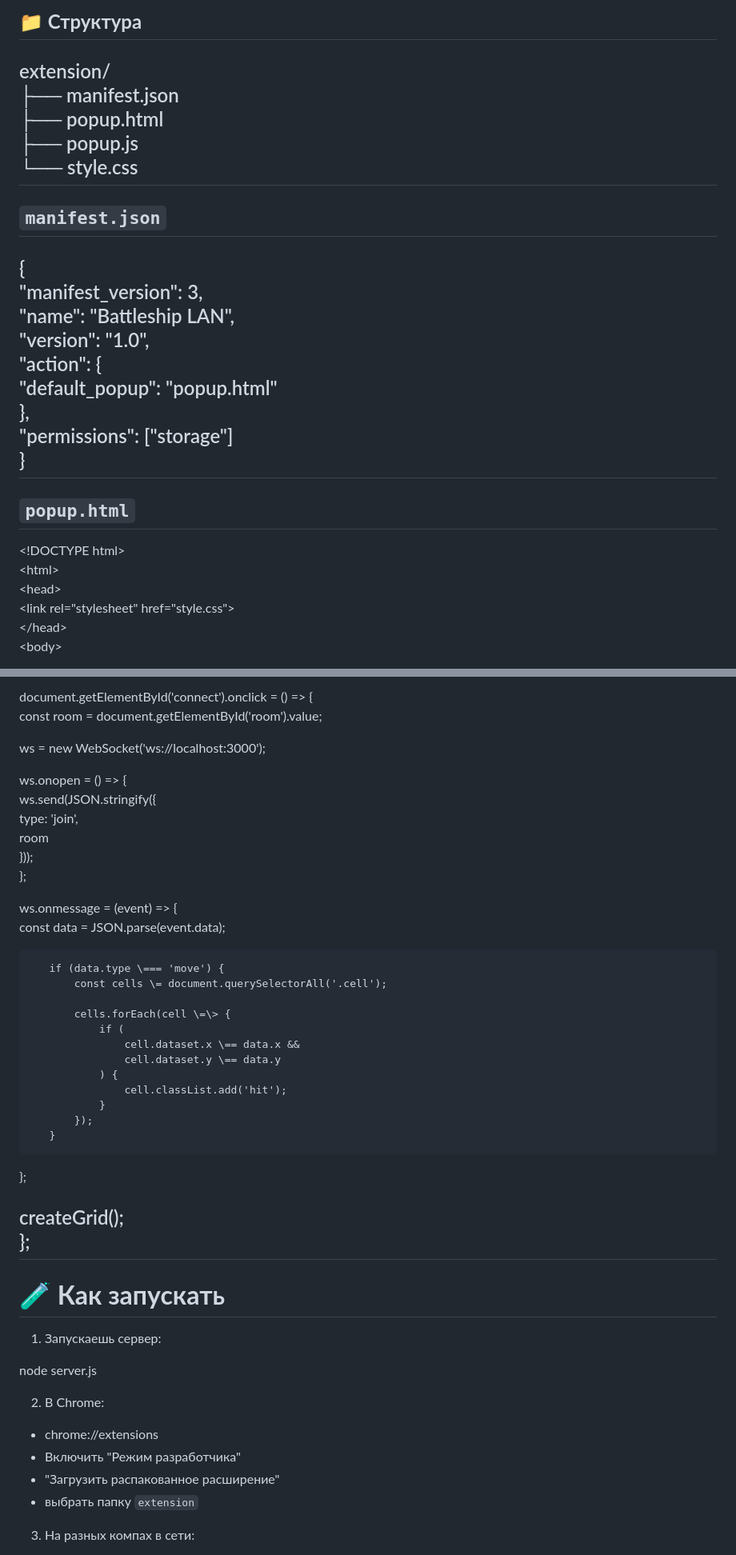
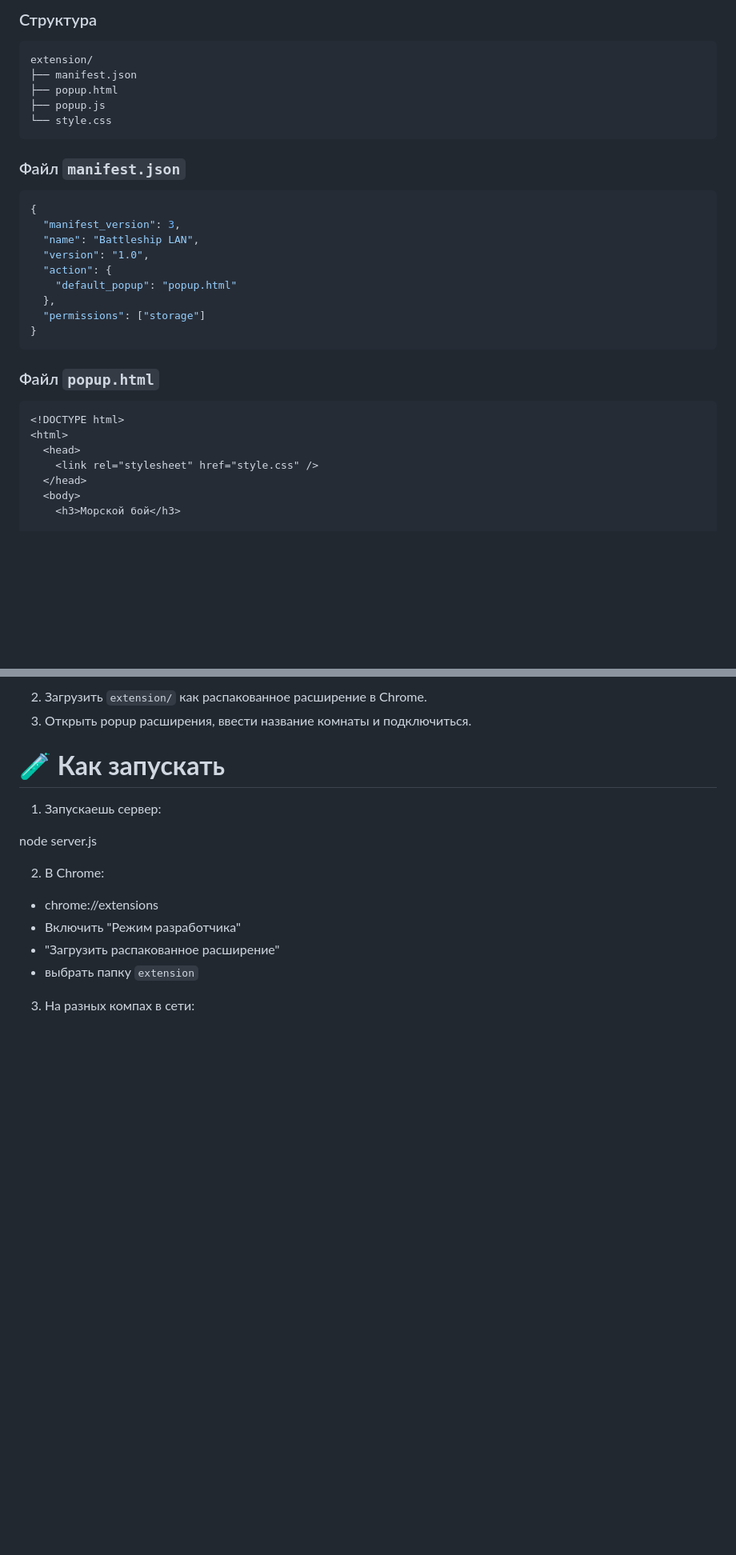
Before and after one commit to Asondi-di/battleship, a Markdown page: docs/plan.md, 2 parts joined by grey strips. Shown at 80% size. Rendered like a GitHub page; blank space fills up the shorter version.

````diff
--- a/docs/plan.md
+++ b/docs/plan.md
@@ -86,32 +94,36 @@ function broadcast(room, data) {
 
-## **📁 Структура**
+### Структура
 
+```text
 extension/
 ├── manifest.json
 ├── popup.html
 ├── popup.js
 └── style.css
----
+```
 
-## **`manifest.json`**
+### Файл `manifest.json`
 
+```json
 {
- "manifest\_version": 3,
- "name": "Battleship LAN",
- "version": "1.0",
- "action": {
-   "default\_popup": "popup.html"
- },
- "permissions": \["storage"\]
+  "manifest_version": 3,
+  "name": "Battleship LAN",
+  "version": "1.0",
+  "action": {
+    "default_popup": "popup.html"
+  },
+  "permissions": ["storage"]
 }
----
+```
 
-## **`popup.html`**
+### Файл `popup.html`
 
-\<\!DOCTYPE html\>
-\<html\>
-\<head\>
-\<link rel="stylesheet" href="style.css"\>
-\</head\>
-\<body\>
+```html
+<!DOCTYPE html>
+<html>
+  <head>
+    <link rel="stylesheet" href="style.css" />
+  </head>
+  <body>
+    <h3>Морской бой</h3>
 
@@ -182,35 +239,5 @@ function createGrid() {
-document.getElementById('connect').onclick \= () \=\> {
-   const room \= document.getElementById('room').value;
-
-   ws \= new WebSocket('ws://localhost:3000');
-
-   ws.onopen \= () \=\> {
-       ws.send(JSON.stringify({
-           type: 'join',
-           room
-       }));
-   };
-
-   ws.onmessage \= (event) \=\> {
-       const data \= JSON.parse(event.data);
-
-       if (data.type \=== 'move') {
-           const cells \= document.querySelectorAll('.cell');
-
-           cells.forEach(cell \=\> {
-               if (
-                   cell.dataset.x \== data.x &&
-                   cell.dataset.y \== data.y
-               ) {
-                   cell.classList.add('hit');
-               }
-           });
-       }
-   };
-
-   createGrid();
-};
----
+2. Загрузить `extension/` как распакованное расширение в Chrome.
+3. Открыть popup расширения, ввести название комнаты и подключиться.
 
 # **🧪 Как запускать**
 
````
Also changed, not shown: other parts of docs/plan.md (+151 -98 lines).
